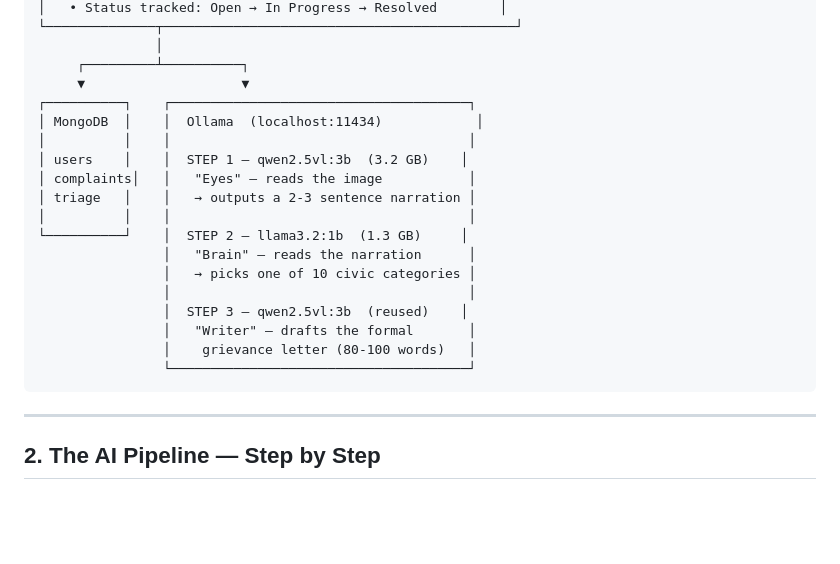
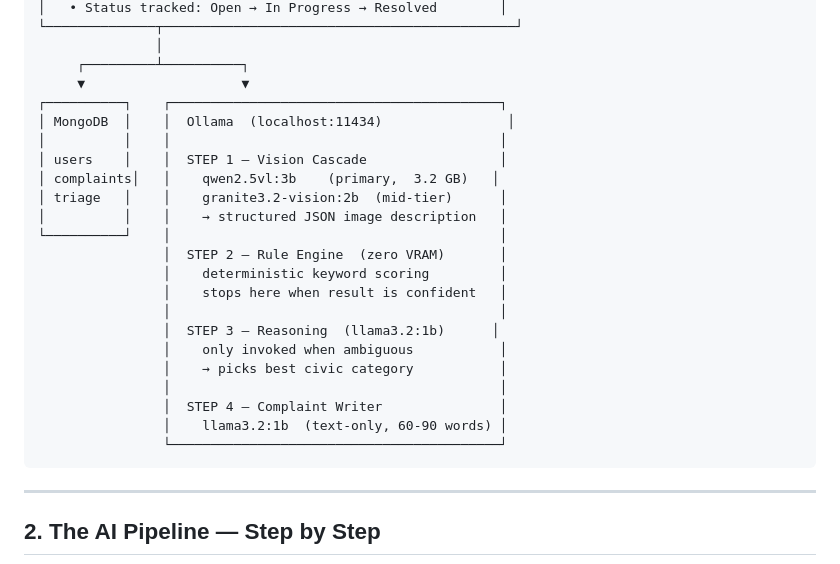
Before and after one commit to ark5234/Jan-Sunwai-AI, a Markdown page: docs/SYSTEM_ARCHITECTURE.md, the part around the change. Rendered like a GitHub page; blank space fills up the shorter version.

````diff
--- a/docs/SYSTEM_ARCHITECTURE.md
+++ b/docs/SYSTEM_ARCHITECTURE.md
@@ -43,21 +43,25 @@ CITIZEN
                │
      ┌─────────┴──────────┐
      ▼                    ▼
-┌──────────┐    ┌──────────────────────────────────────┐
-│ MongoDB  │    │  Ollama  (localhost:11434)            │
-│          │    │                                      │
-│ users    │    │  STEP 1 — qwen2.5vl:3b  (3.2 GB)    │
-│ complaints│   │   "Eyes" — reads the image           │
-│ triage   │    │   → outputs a 2-3 sentence narration │
-│          │    │                                      │
-└──────────┘    │  STEP 2 — llama3.2:1b  (1.3 GB)     │
-                │   "Brain" — reads the narration      │
-                │   → picks one of 10 civic categories │
-                │                                      │
-                │  STEP 3 — qwen2.5vl:3b  (reused)    │
-                │   "Writer" — drafts the formal       │
-                │    grievance letter (80-100 words)   │
-                └──────────────────────────────────────┘
+┌──────────┐    ┌──────────────────────────────────────────┐
+│ MongoDB  │    │  Ollama  (localhost:11434)                │
+│          │    │                                          │
+│ users    │    │  STEP 1 — Vision Cascade                 │
+│ complaints│   │    qwen2.5vl:3b    (primary,  3.2 GB)   │
+│ triage   │    │    granite3.2-vision:2b  (mid-tier)      │
+│          │    │    → structured JSON image description   │
+└──────────┘    │                                          │
+                │  STEP 2 — Rule Engine  (zero VRAM)       │
+                │    deterministic keyword scoring         │
+                │    stops here when result is confident   │
+                │                                          │
+                │  STEP 3 — Reasoning  (llama3.2:1b)      │
+                │    only invoked when ambiguous           │
+                │    → picks best civic category           │
+                │                                          │
+                │  STEP 4 — Complaint Writer               │
+                │    llama3.2:1b  (text-only, 60-90 words) │
+                └──────────────────────────────────────────┘
 ```
 
 ---
````
Also changed, not shown: README.md (+52 -30 lines), docs/PROJECT_TIMELINE.md (+4 -4 lines).
